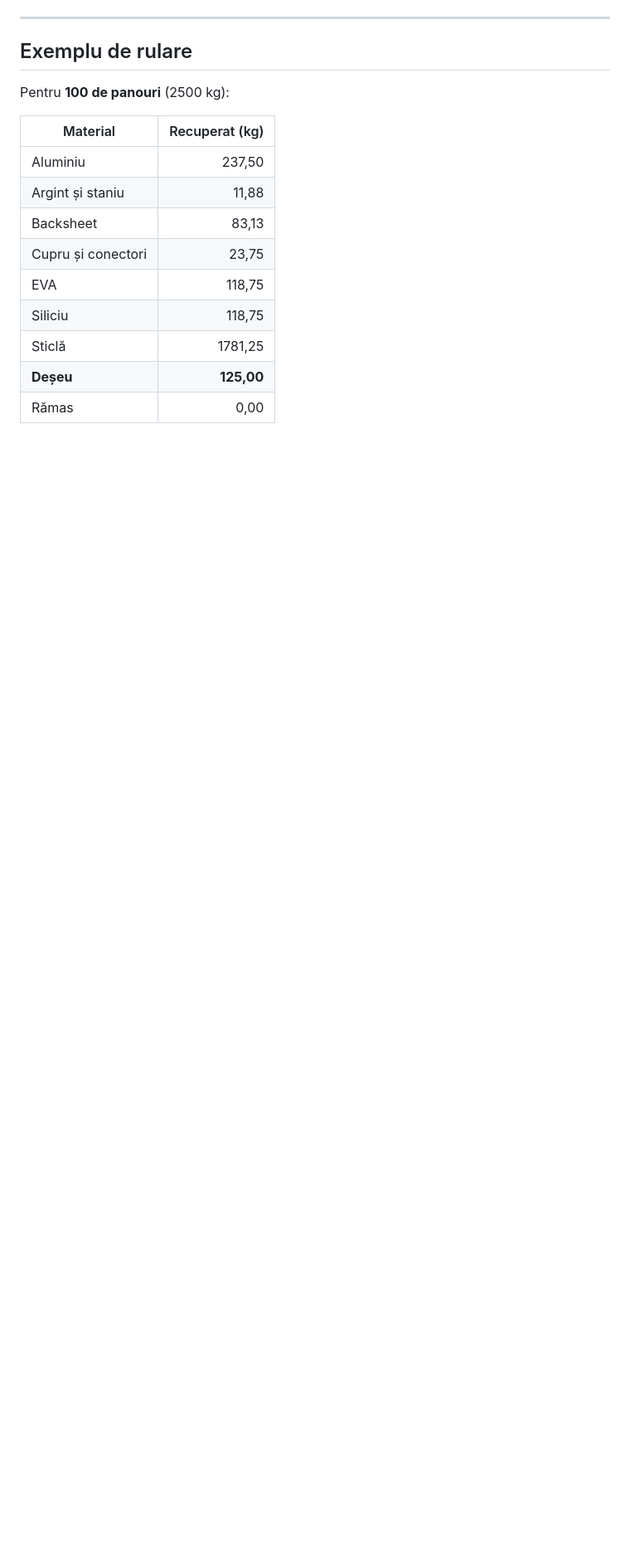
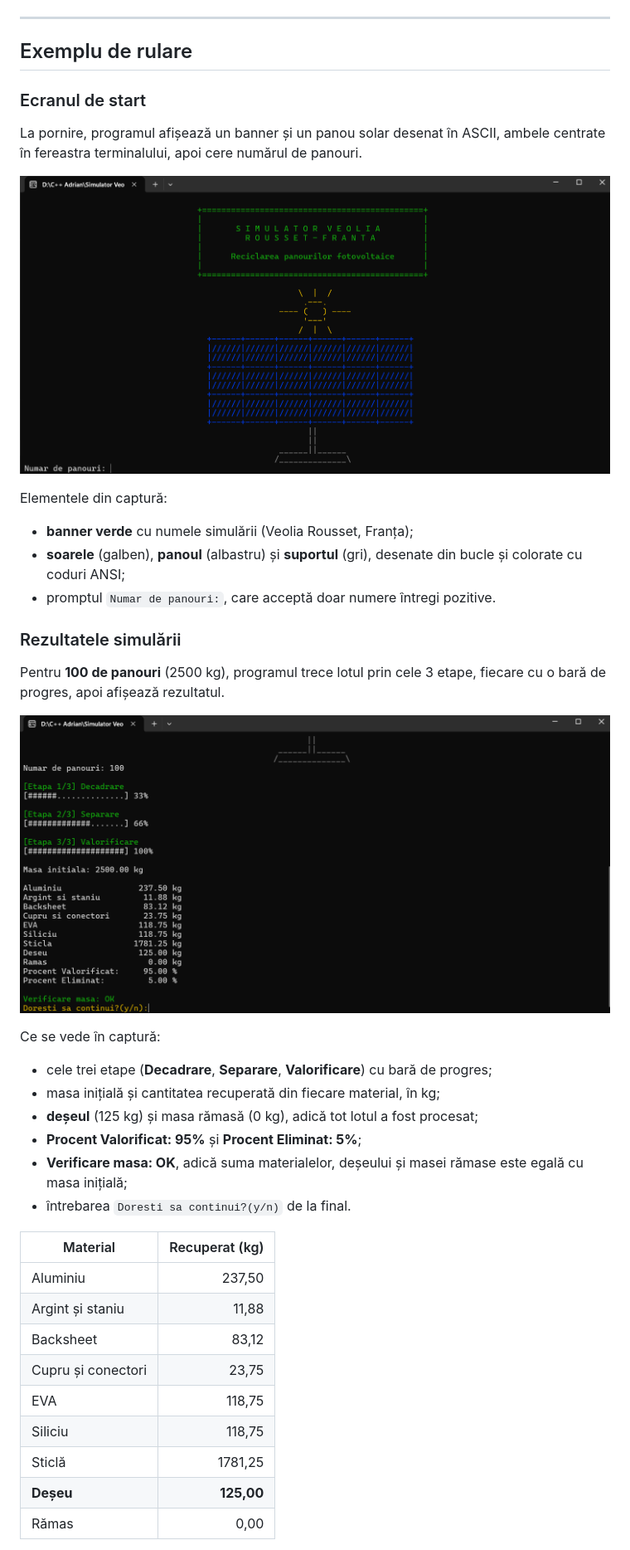
Before and after one commit to DarkestVoyager/Simulator-Veolia-IPMI, a Markdown page: README.md, the part around one of its changes. Shown at 83% size. GitHub-like rendering; pictures changed too: images/rezultate.png (added), images/start.png (added); blank space fills up the shorter version.

Commit message:
Adaugat imaginii in README

```diff
--- a/README.md
+++ b/README.md
@@ -101,13 +137,36 @@ g++ -std=c++17 -Wall -Wextra -g -ISource Source/*.cpp -o build/Debug/SimEcoSolar
 
 ## Exemplu de rulare
 
-Pentru **100 de panouri** (2500 kg):
+### Ecranul de start
+
+La pornire, programul afișează un banner și un panou solar desenat în ASCII, ambele centrate în fereastra terminalului, apoi cere numărul de panouri.
+
+![Ecranul de start](images/start.png)
+
+Elementele din captură:
+- **banner verde** cu numele simulării (Veolia Rousset, Franța);
+- **soarele** (galben), **panoul** (albastru) și **suportul** (gri), desenate din bucle și colorate cu coduri ANSI;
+- promptul `Numar de panouri:`, care acceptă doar numere întregi pozitive.
+
+### Rezultatele simulării
+
+Pentru **100 de panouri** (2500 kg), programul trece lotul prin cele 3 etape, fiecare cu o bară de progres, apoi afișează rezultatul.
+
+![Rezultatele simulării](images/rezultate.png)
+
+Ce se vede în captură:
+- cele trei etape (**Decadrare**, **Separare**, **Valorificare**) cu bară de progres;
+- masa inițială și cantitatea recuperată din fiecare material, în kg;
+- **deșeul** (125 kg) și masa rămasă (0 kg), adică tot lotul a fost procesat;
+- **Procent Valorificat: 95%** și **Procent Eliminat: 5%**;
+- **Verificare masa: OK**, adică suma materialelor, deșeului și masei rămase este egală cu masa inițială;
+- întrebarea `Doresti sa continui?(y/n)` de la final.
 
 | Material | Recuperat (kg) |
 |----------|---------------:|
 | Aluminiu | 237,50 |
 | Argint și staniu | 11,88 |
-| Backsheet | 83,13 |
+| Backsheet | 83,12 |
 | Cupru și conectori | 23,75 |
 | EVA | 118,75 |
 | Siliciu | 118,75 |
```
Also changed, not shown: other parts of README.md (+51 -15 lines).
